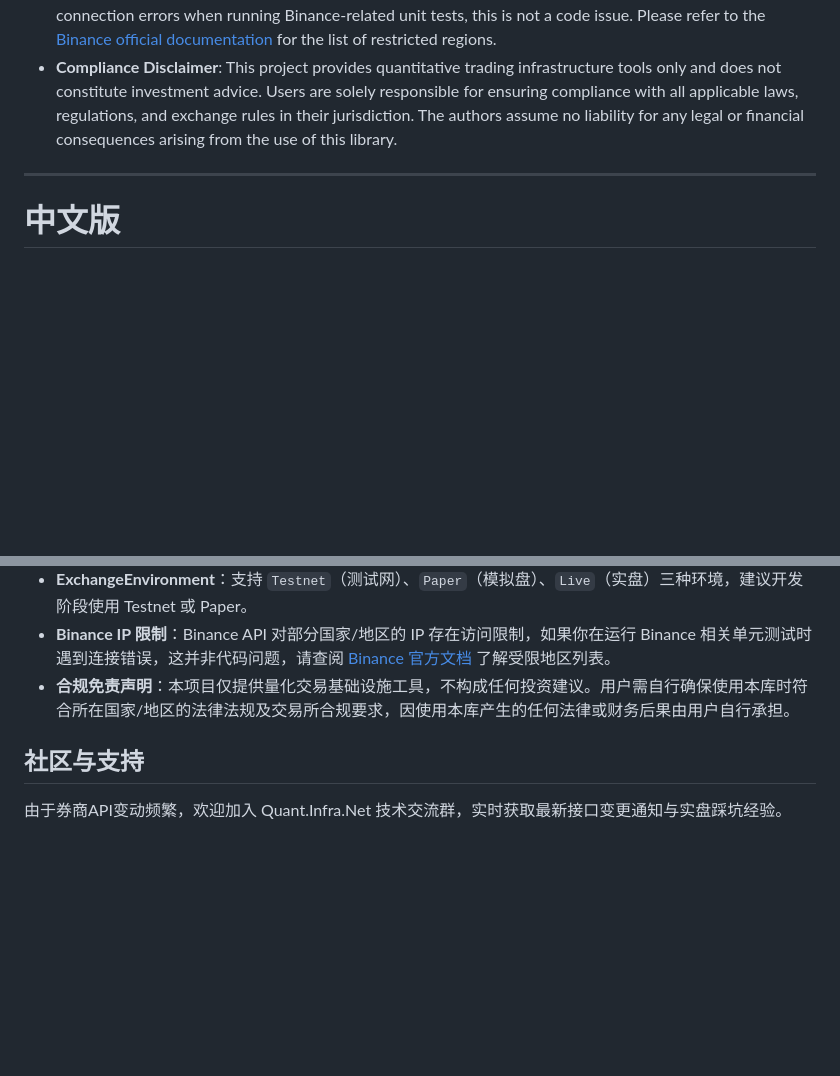
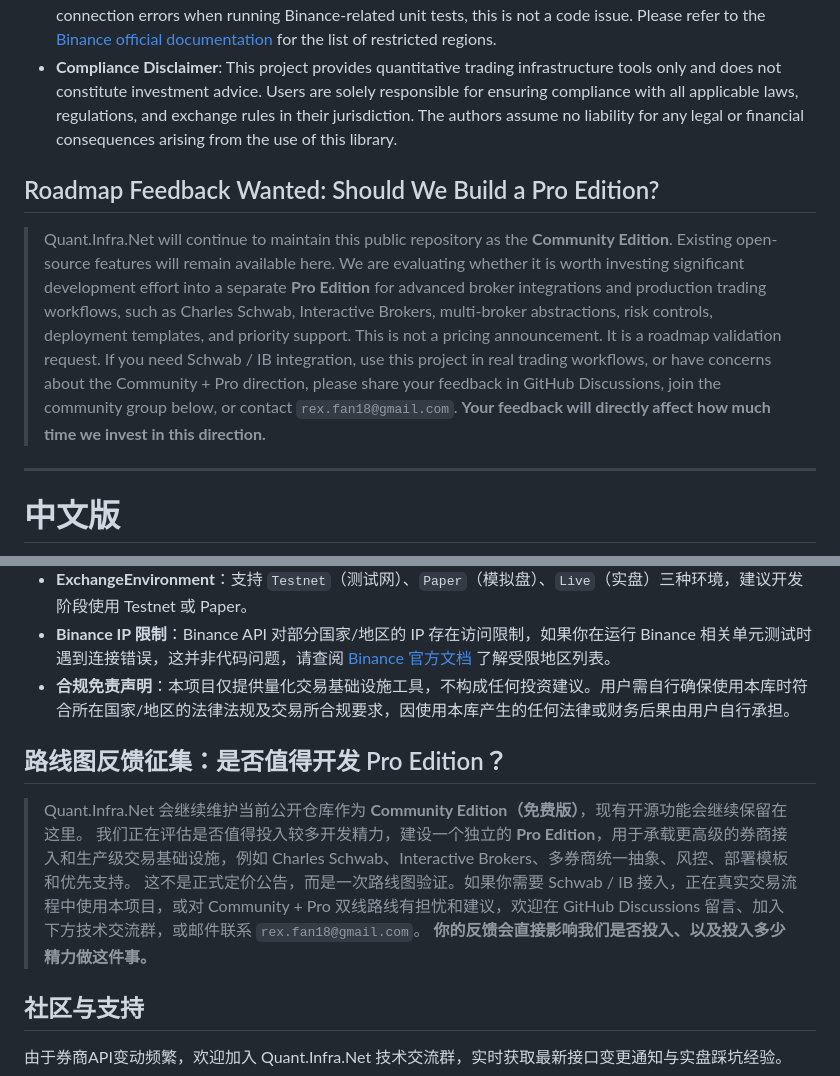
Before and after one commit to memoryfraction/Quant.Infra.Net, a Markdown page: README.md, 2 parts joined by grey strips. GitHub-like rendering; blank space fills up the shorter version.

Commit message:
added Roadmap Feedback Wanted

```diff
--- a/README.md
+++ b/README.md
@@ -346,6 +346,12 @@ Quant.Infra.Net/
 - **Binance IP Restrictions**: The Binance API restricts access from certain countries/regions. If you encounter connection errors when running Binance-related unit tests, this is not a code issue. Please refer to the [Binance official documentation](https://www.binance.com/en/support) for the list of restricted regions.
 - **Compliance Disclaimer**: This project provides quantitative trading infrastructure tools only and does not constitute investment advice. Users are solely responsible for ensuring compliance with all applicable laws, regulations, and exchange rules in their jurisdiction. The authors assume no liability for any legal or financial consequences arising from the use of this library.
 
+## Roadmap Feedback Wanted: Should We Build a Pro Edition?
+> Quant.Infra.Net will continue to maintain this public repository as the **Community Edition**. Existing open-source features will remain available here.
+> We are evaluating whether it is worth investing significant development effort into a separate **Pro Edition** for advanced broker integrations and production trading workflows, such as Charles Schwab, Interactive Brokers, multi-broker abstractions, risk controls, deployment templates, and priority support.
+> This is not a pricing announcement. It is a roadmap validation request. If you need Schwab / IB integration, use this project in real trading workflows, or have concerns about the Community + Pro direction, please share your feedback in GitHub Discussions, join the community group below, or contact `rex.fan18@gmail.com`.
+> **Your feedback will directly affect how much time we invest in this direction.**
+
 ---
 
 # 中文版
@@ -693,6 +699,12 @@ Quant.Infra.Net/
 - **Binance IP 限制**：Binance API 对部分国家/地区的 IP 存在访问限制，如果你在运行 Binance 相关单元测试时遇到连接错误，这并非代码问题，请查阅 [Binance 官方文档](https://www.binance.com/en/support) 了解受限地区列表。
 - **合规免责声明**：本项目仅提供量化交易基础设施工具，不构成任何投资建议。用户需自行确保使用本库时符合所在国家/地区的法律法规及交易所合规要求，因使用本库产生的任何法律或财务后果由用户自行承担。
 
+## 路线图反馈征集：是否值得开发 Pro Edition？
+> Quant.Infra.Net 会继续维护当前公开仓库作为 **Community Edition（免费版）**，现有开源功能会继续保留在这里。
+> 我们正在评估是否值得投入较多开发精力，建设一个独立的 **Pro Edition**，用于承载更高级的券商接入和生产级交易基础设施，例如 Charles Schwab、Interactive Brokers、多券商统一抽象、风控、部署模板和优先支持。
+> 这不是正式定价公告，而是一次路线图验证。如果你需要 Schwab / IB 接入，正在真实交易流程中使用本项目，或对 Community + Pro 双线路线有担忧和建议，欢迎在 GitHub Discussions 留言、加入下方技术交流群，或邮件联系 `rex.fan18@gmail.com`。
+> **你的反馈会直接影响我们是否投入、以及投入多少精力做这件事。**
+
 ## 社区与支持
 
 由于券商API变动频繁，欢迎加入 Quant.Infra.Net 技术交流群，实时获取最新接口变更通知与实盘踩坑经验。
```
